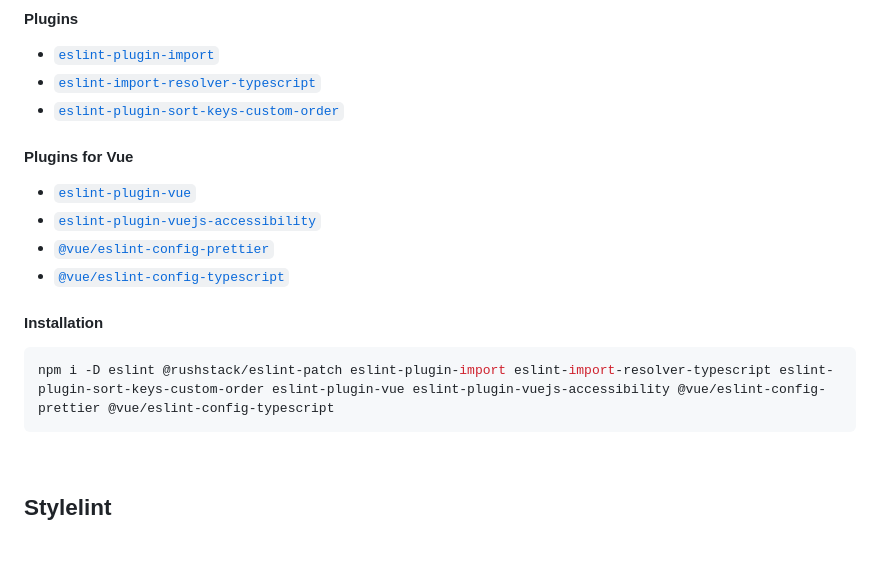
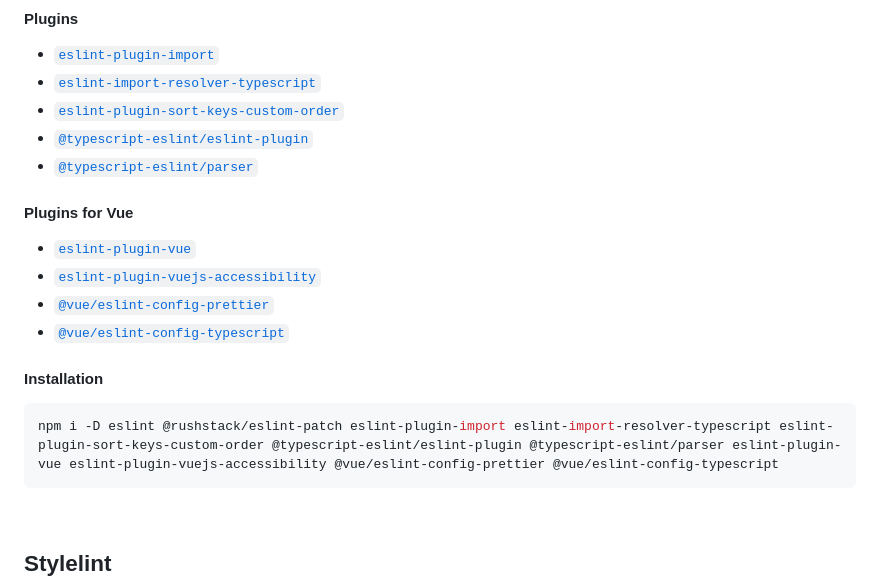
Before and after one commit to junpei-8/ts-laws, a Markdown page: vue/README.md, the part around the change. GitHub-like rendering; blank space fills up the shorter version.

Commit message:
vue: update: ガイドを更新

````diff
--- a/vue/README.md
+++ b/vue/README.md
@@ -51,6 +51,8 @@ npm i -D prettier prettier-plugin-jsdoc prettier-plugin-organize-attributes
 - [`eslint-plugin-import`](https://www.npmjs.com/package/eslint-plugin-import)
 - [`eslint-import-resolver-typescript`](https://www.npmjs.com/package/eslint-import-resolver-typescript)
 - [`eslint-plugin-sort-keys-custom-order`](https://www.npmjs.com/package/eslint-plugin-sort-keys-custom-order)
+- [`@typescript-eslint/eslint-plugin`](https://www.npmjs.com/package/@typescript-eslint/eslint-plugin)
+- [`@typescript-eslint/parser`](https://www.npmjs.com/package/@typescript-eslint/parser)
 
 #### Plugins for Vue
 
@@ -62,7 +64,7 @@ npm i -D prettier prettier-plugin-jsdoc prettier-plugin-organize-attributes
 #### Installation
 
 ```bash
-npm i -D eslint @rushstack/eslint-patch eslint-plugin-import eslint-import-resolver-typescript eslint-plugin-sort-keys-custom-order eslint-plugin-vue eslint-plugin-vuejs-accessibility @vue/eslint-config-prettier @vue/eslint-config-typescript
+npm i -D eslint @rushstack/eslint-patch eslint-plugin-import eslint-import-resolver-typescript eslint-plugin-sort-keys-custom-order @typescript-eslint/eslint-plugin @typescript-eslint/parser eslint-plugin-vue eslint-plugin-vuejs-accessibility @vue/eslint-config-prettier @vue/eslint-config-typescript
 ```
 
 <br />
````
